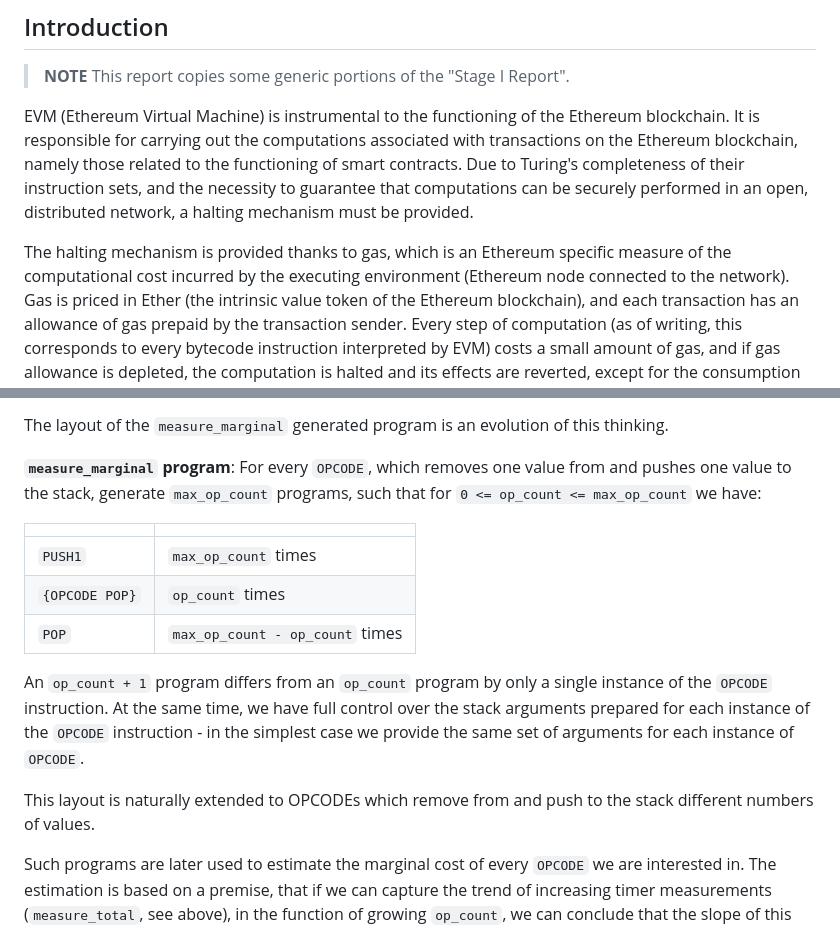
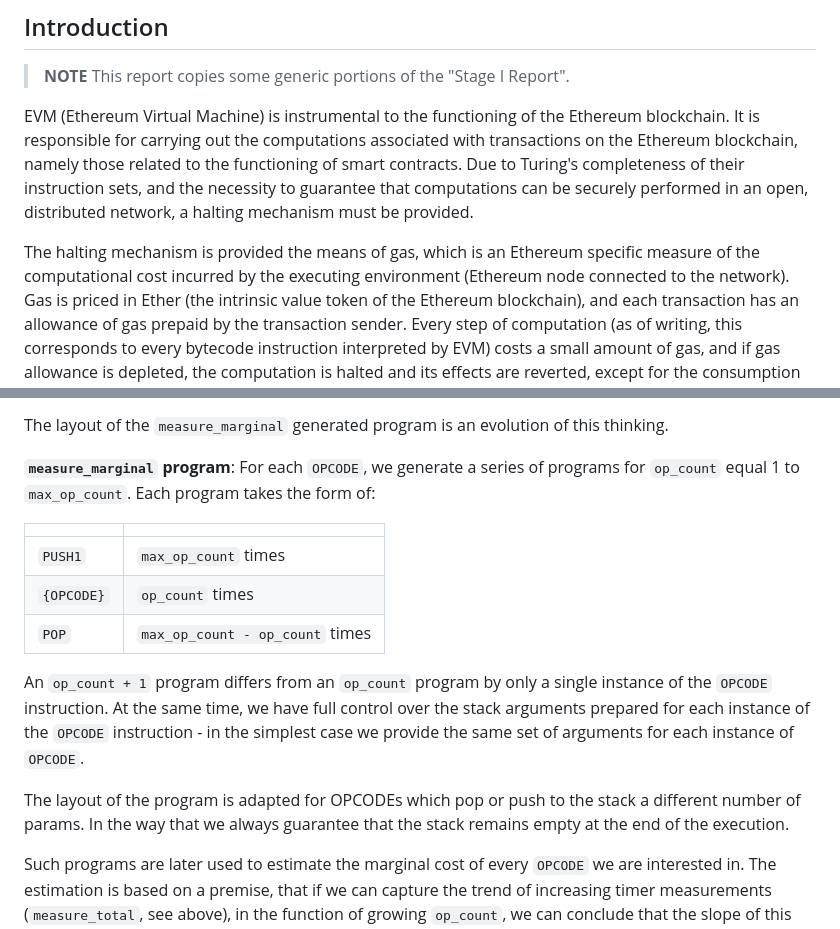
Before and after one commit to imapp-pl/gas-cost-estimator, a Markdown page: docs/gas-cost-estimator.md, 2 parts joined by grey strips. Rendered like a GitHub page.

```diff
--- a/docs/gas-cost-estimator.md
+++ b/docs/gas-cost-estimator.md
@@ -12,7 +12,7 @@ EVM (Ethereum Virtual Machine) is instrumental to the functioning of the Ethereu
 It is responsible for carrying out the computations associated with transactions on the Ethereum blockchain, namely those related to the functioning of smart contracts.
 Due to Turing's completeness of their instruction sets, and the necessity to guarantee that computations can be securely performed in an open, distributed network, a halting mechanism must be provided.
 
-The halting mechanism is provided thanks to gas, which is an Ethereum specific measure of the computational cost incurred by the executing environment (Ethereum node connected to the network).
+The halting mechanism is provided the means of gas, which is an Ethereum specific measure of the computational cost incurred by the executing environment (Ethereum node connected to the network).
 Gas is priced in Ether (the intrinsic value token of the Ethereum blockchain), and each transaction has an allowance of gas prepaid by the transaction sender.
 Every step of computation (as of writing, this corresponds to every bytecode instruction interpreted by EVM) costs a small amount of gas, and if gas allowance is depleted, the computation is halted and its effects are reverted, except for the consumption of the entire gas allowance.
 The gas consumed by computations performed is paid out as a transaction fee (in Ether) to the miner (validator), including the transaction.
@@ -143,18 +143,18 @@ They do not impact the program execution (`ADDRESS` takes no arguments), but wou
 
 The layout of the `measure_marginal` generated program is an evolution of this thinking.
 
-**`measure_marginal` program**: For every `OPCODE`, which removes one value from and pushes one value to the stack, generate `max_op_count` programs, such that for `0 <= op_count <= max_op_count` we have:
+**`measure_marginal` program**: For each `OPCODE`, we generate a series of programs for `op_count` equal 1 to `max_op_count`. Each program takes the form of:
 
 | | |
 |-|-|
 | `PUSH1` | `max_op_count` times |
-| `{OPCODE POP}` | `op_count` times |
+| `{OPCODE}` | `op_count` times |
 | `POP` | `max_op_count - op_count` times |
 
 An `op_count + 1` program differs from an `op_count` program by only a single instance of the `OPCODE` instruction.
 At the same time, we have full control over the stack arguments prepared for each instance of the `OPCODE` instruction - in the simplest case we provide the same set of arguments for each instance of `OPCODE`.
 
-This layout is naturally extended to OPCODEs which remove from and push to the stack different numbers of values.
+The layout of the program is adapted for OPCODEs which pop or push to the stack a different number of params. In the way that we always guarantee that the stack remains empty at the end of the execution.
 
 Such programs are later used to estimate the marginal cost of every `OPCODE` we are interested in.
 The estimation is based on a premise, that if we can capture the trend of increasing timer measurements (`measure_total`, see above), in the function of growing `op_count`, we can conclude that the slope of this trend is proportional to the computational cost of `OPCODE`.
```
Also changed, not shown: other parts of docs/gas-cost-estimator.md (+34 -1 lines), docs/gas_cost_estimator_doc_assets/evmone_perf_validation_branch_effectiveness.png (added), docs/gas_cost_estimator_doc_assets/geth_perf_validation_branch_effectiveness.png (added), 1 other file.
